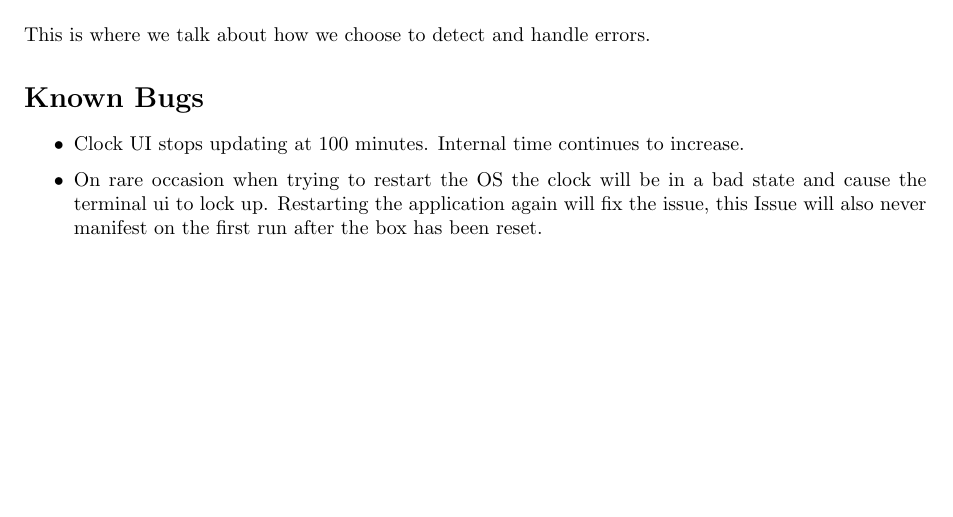
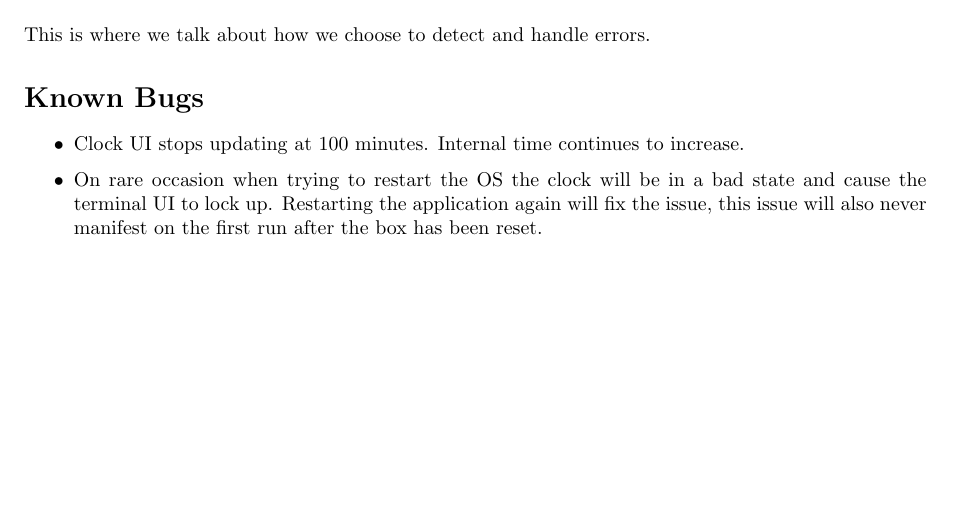
Before and after one commit to ferrous26/cs452-flaming-meme, a LaTeX document (report/kernel4/report.tex): part of page 12 of 12, cut so that both start at the same text. Compiled offline with pdfLaTeX.

Commit message:
Fix some typos

```diff
--- a/report/kernel4/report.tex
+++ b/report/kernel4/report.tex
@@ -827,16 +827,14 @@ A full list of the commands that the terminal supports.
 This is where we talk about how we choose to detect and handle errors.
 
 
-
-
 \section*{Known Bugs}
 
 \begin{itemize}
 \item Clock UI stops updating at 100 minutes. Internal time continues to
 	increase.
 \item On rare occasion when trying to restart the OS the clock will be in a
-	bad state and cause the terminal ui to lock up. Restarting the
-	application again will fix the issue, this Issue will also never
+	bad state and cause the terminal UI to lock up. Restarting the
+	application again will fix the issue, this issue will also never
 	manifest on the first run after the box has been reset.
 \end{itemize}
 
```
